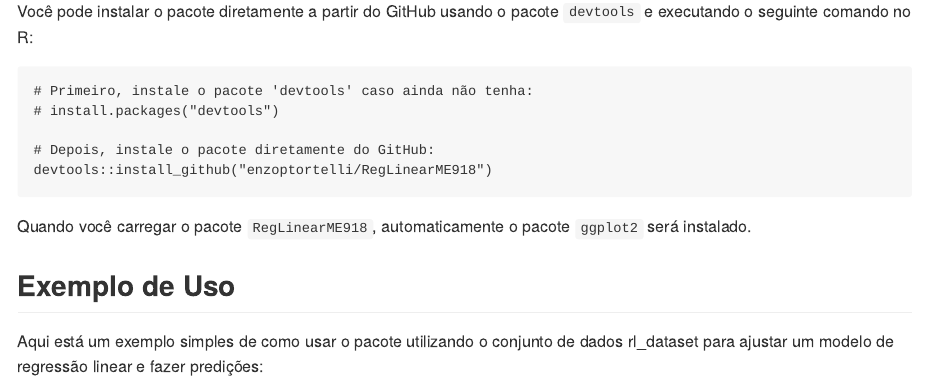
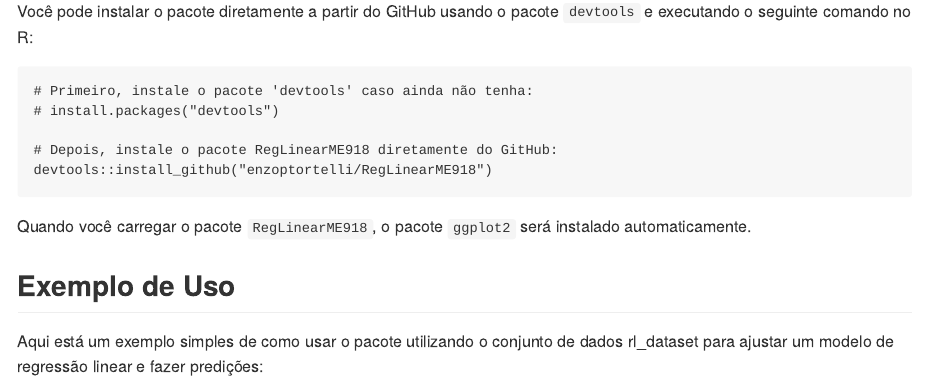
Before and after one commit to enzoptortelli/RegLinearME918, an R Markdown document (README.Rmd): the page in a window 1100 px wide, from 810 px down. The pictures show the output file README.md that the author committed with the source, drawn offline in the style of GitHub.

Commit message:
Correção de ortografia

````diff
--- a/README.Rmd
+++ b/README.Rmd
@@ -33,11 +33,11 @@ Você pode instalar o pacote diretamente a partir do GitHub usando o pacote `dev
 # Primeiro, instale o pacote 'devtools' caso ainda não tenha:
 # install.packages("devtools")
 
-# Depois, instale o pacote diretamente do GitHub:
+# Depois, instale o pacote RegLinearME918 diretamente do GitHub:
 devtools::install_github("enzoptortelli/RegLinearME918")
 ```
 
-Quando você carregar o pacote `RegLinearME918`, automaticamente o pacote `ggplot2` será instalado.
+Quando você carregar o pacote `RegLinearME918`, o pacote `ggplot2` será instalado automaticamente.
 
 ## Exemplo de Uso
 
````
Also changed, not shown: README.md.
